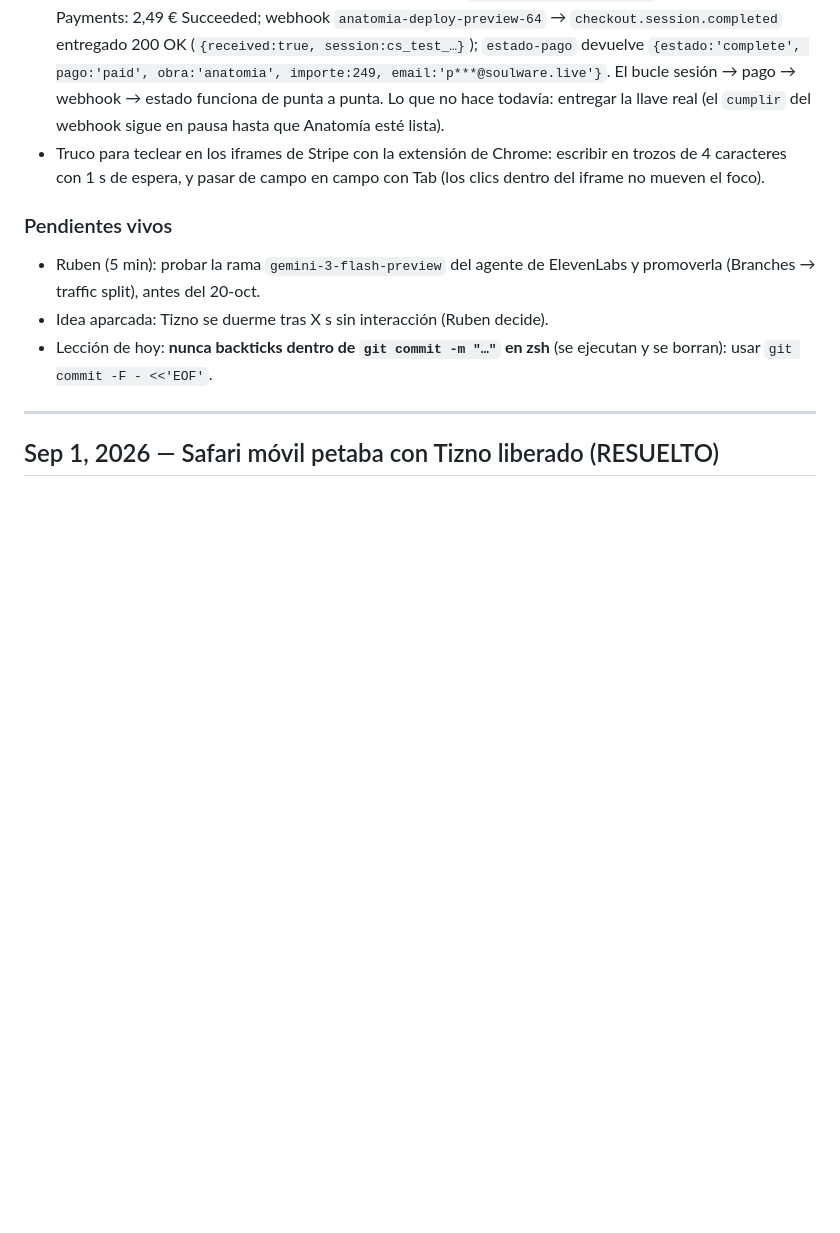
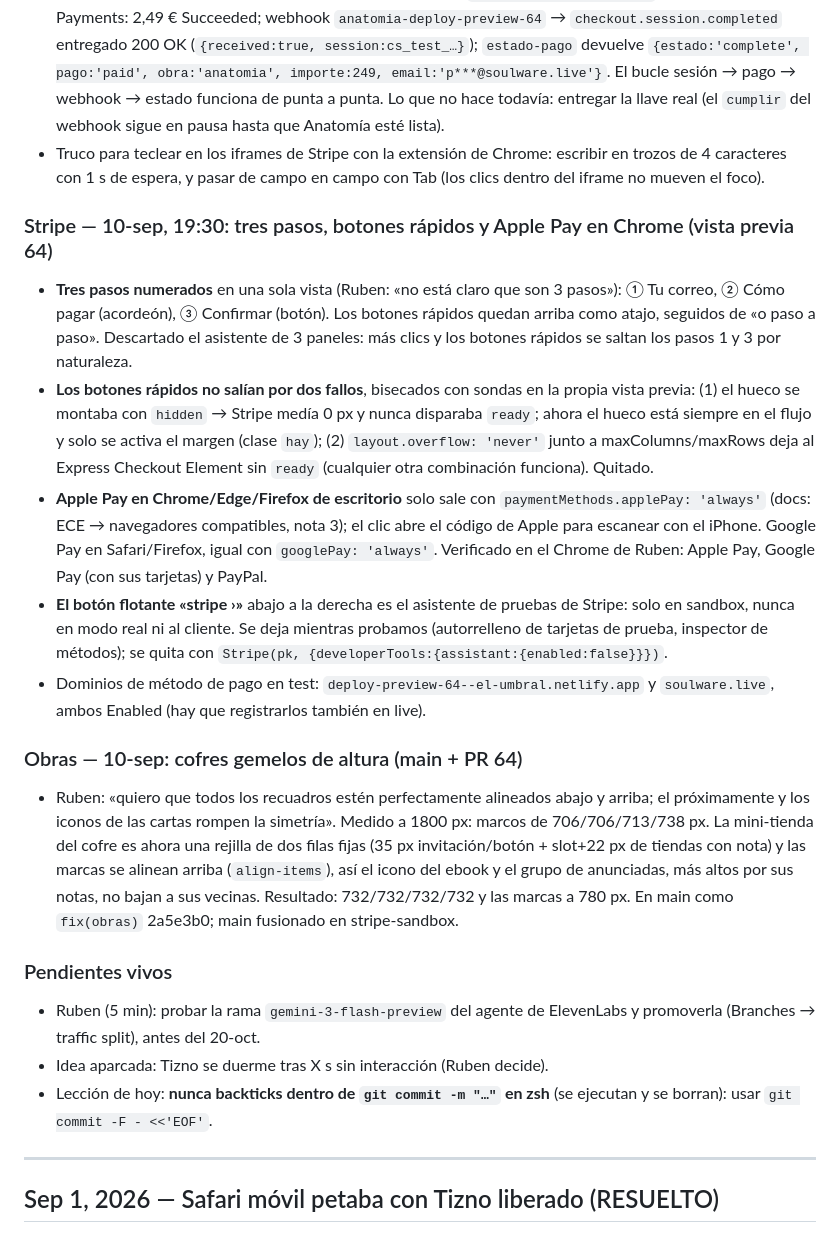
Before and after one commit to GoldsmitH2097/el-umbral, a Markdown page: HANDOVER.md, the part around the change. Rendered like a GitHub page; blank space fills up the shorter version.

Commit message:
chore(handover): tres pasos, botones rápidos bisecados, Apple Pay 'always', asistente de Stripe y cofres gemelos

```diff
--- a/HANDOVER.md
+++ b/HANDOVER.md
@@ -596,6 +596,40 @@ vamos conectando a nuestro nuevo personaje en ElevenLabs».
   escribir en trozos de 4 caracteres con 1 s de espera, y pasar de campo
   en campo con Tab (los clics dentro del iframe no mueven el foco).
 
+### Stripe — 10-sep, 19:30: tres pasos, botones rápidos y Apple Pay en Chrome (vista previa 64)
+- **Tres pasos numerados** en una sola vista (Ruben: «no está claro que son 3
+  pasos»): ① Tu correo, ② Cómo pagar (acordeón), ③ Confirmar (botón). Los
+  botones rápidos quedan arriba como atajo, seguidos de «o paso a paso».
+  Descartado el asistente de 3 paneles: más clics y los botones rápidos se
+  saltan los pasos 1 y 3 por naturaleza.
+- **Los botones rápidos no salían por dos fallos**, bisecados con sondas en
+  la propia vista previa: (1) el hueco se montaba con `hidden` → Stripe medía
+  0 px y nunca disparaba `ready`; ahora el hueco está siempre en el flujo y
+  solo se activa el margen (clase `hay`); (2) `layout.overflow: 'never'`
+  junto a maxColumns/maxRows deja al Express Checkout Element sin `ready`
+  (cualquier otra combinación funciona). Quitado.
+- **Apple Pay en Chrome/Edge/Firefox de escritorio** solo sale con
+  `paymentMethods.applePay: 'always'` (docs: ECE → navegadores compatibles,
+  nota 3); el clic abre el código de Apple para escanear con el iPhone.
+  Google Pay en Safari/Firefox, igual con `googlePay: 'always'`. Verificado
+  en el Chrome de Ruben: Apple Pay, Google Pay (con sus tarjetas) y PayPal.
+- **El botón flotante «stripe ›»** abajo a la derecha es el asistente de
+  pruebas de Stripe: solo en sandbox, nunca en modo real ni al cliente. Se
+  deja mientras probamos (autorrelleno de tarjetas de prueba, inspector de
+  métodos); se quita con `Stripe(pk, {developerTools:{assistant:{enabled:false}}})`.
+- Dominios de método de pago en test: `deploy-preview-64--el-umbral.netlify.app`
+  y `soulware.live`, ambos Enabled (hay que registrarlos también en live).
+
+### Obras — 10-sep: cofres gemelos de altura (main + PR 64)
+- Ruben: «quiero que todos los recuadros estén perfectamente alineados abajo
+  y arriba; el próximamente y los iconos de las cartas rompen la simetría».
+  Medido a 1800 px: marcos de 706/706/713/738 px. La mini-tienda del cofre
+  es ahora una rejilla de dos filas fijas (35 px invitación/botón + slot+22 px
+  de tiendas con nota) y las marcas se alinean arriba (`align-items`), así el
+  icono del ebook y el grupo de anunciadas, más altos por sus notas, no
+  bajan a sus vecinas. Resultado: 732/732/732/732 y las marcas a 780 px.
+  En main como `fix(obras)` 2a5e3b0; main fusionado en stripe-sandbox.
+
 ### Pendientes vivos
 - Ruben (5 min): probar la rama `gemini-3-flash-preview` del agente de
   ElevenLabs y promoverla (Branches → traffic split), antes del 20-oct.
```
